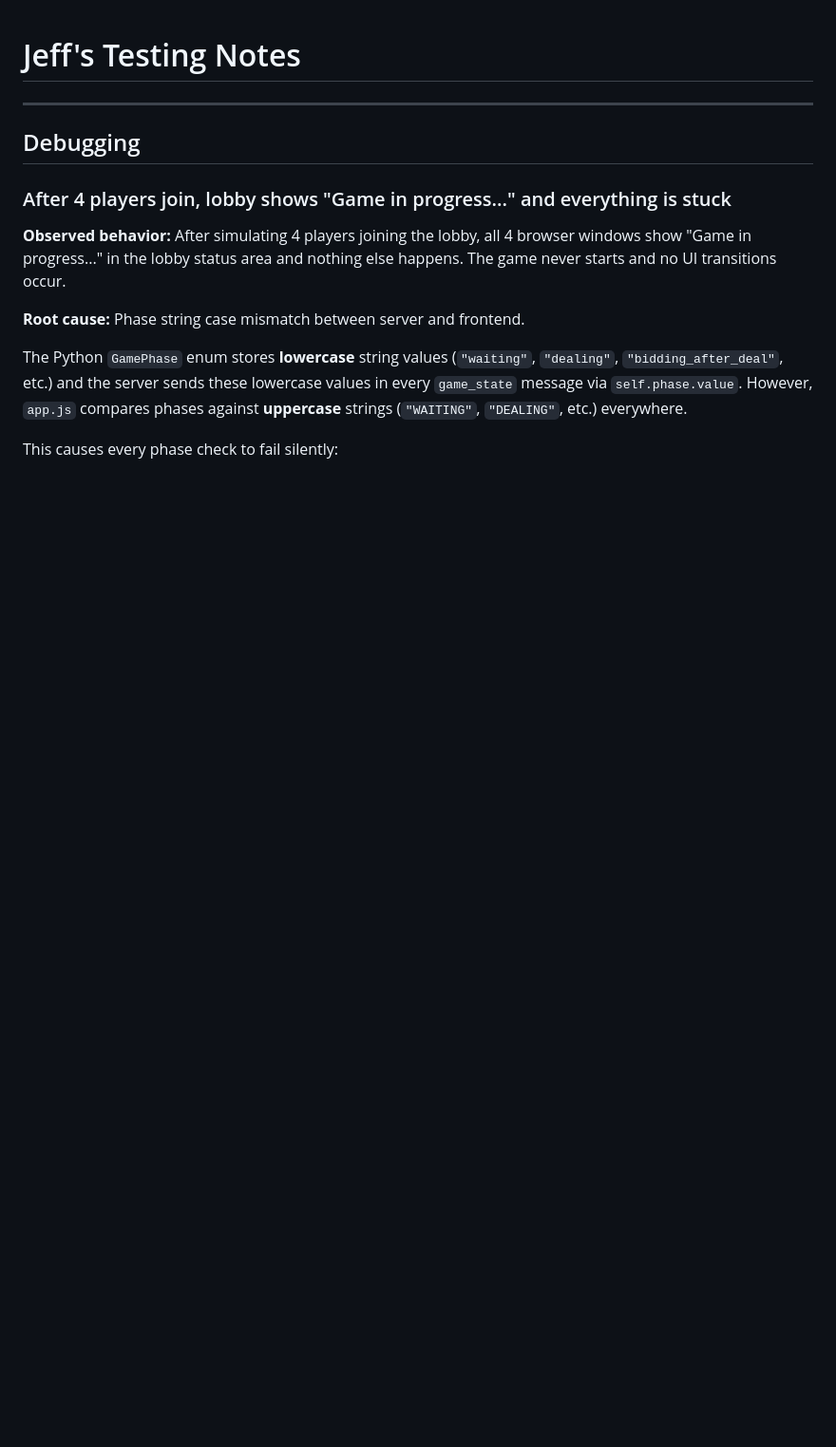
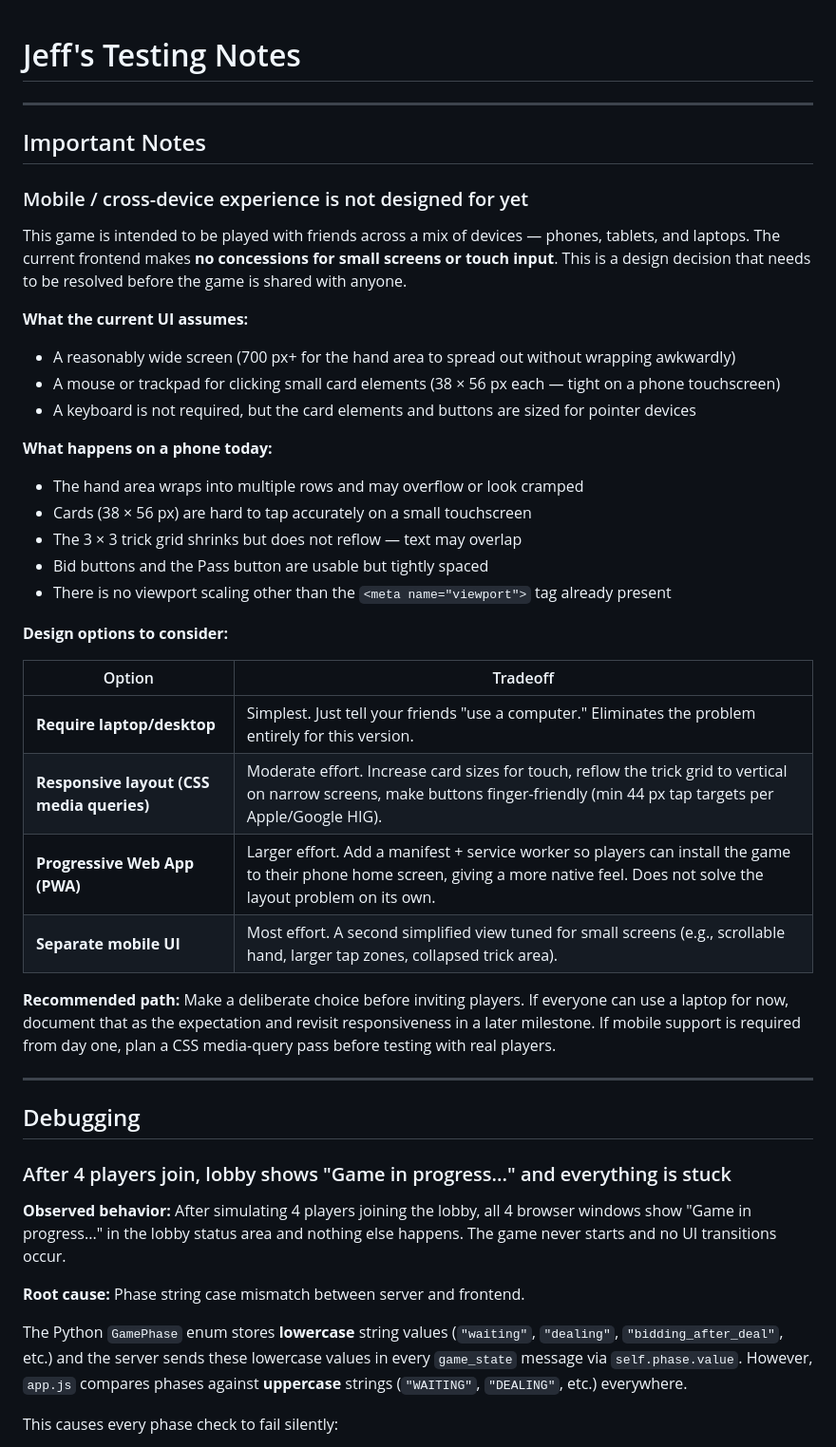
Before and after one commit to JCoder121/eighty-points, a Markdown page: JEFF_TESTING.md, the part around the change. Shown at 95% size. Drawn GitHub-style; blank space fills up the shorter version.

Commit message:
docs: add Important Notes section to JEFF_TESTING.md on mobile/cross-device UX
Documents that the current frontend is not designed for small screens or
touch input, explains what breaks on mobile today, and lays out the design
options (require desktop, responsive CSS, PWA, separate mobile UI) with
tradeoffs so a deliberate choice can be made before inviting real players.

Co-Authored-By: Claude Sonnet 4.6 <noreply@anthropic.com>

```diff
--- a/JEFF_TESTING.md
+++ b/JEFF_TESTING.md
@@ -1,4 +1,40 @@
 # Jeff's Testing Notes
+
+---
+
+## Important Notes
+
+### Mobile / cross-device experience is not designed for yet
+
+This game is intended to be played with friends across a mix of devices — phones, tablets,
+and laptops. The current frontend makes **no concessions for small screens or touch input**.
+This is a design decision that needs to be resolved before the game is shared with anyone.
+
+**What the current UI assumes:**
+- A reasonably wide screen (700 px+ for the hand area to spread out without wrapping awkwardly)
+- A mouse or trackpad for clicking small card elements (38 × 56 px each — tight on a phone touchscreen)
+- A keyboard is not required, but the card elements and buttons are sized for pointer devices
+
+**What happens on a phone today:**
+- The hand area wraps into multiple rows and may overflow or look cramped
+- Cards (38 × 56 px) are hard to tap accurately on a small touchscreen
+- The 3 × 3 trick grid shrinks but does not reflow — text may overlap
+- Bid buttons and the Pass button are usable but tightly spaced
+- There is no viewport scaling other than the `<meta name="viewport">` tag already present
+
+**Design options to consider:**
+
+| Option | Tradeoff |
+|---|---|
+| **Require laptop/desktop** | Simplest. Just tell your friends "use a computer." Eliminates the problem entirely for this version. |
+| **Responsive layout (CSS media queries)** | Moderate effort. Increase card sizes for touch, reflow the trick grid to vertical on narrow screens, make buttons finger-friendly (min 44 px tap targets per Apple/Google HIG). |
+| **Progressive Web App (PWA)** | Larger effort. Add a manifest + service worker so players can install the game to their phone home screen, giving a more native feel. Does not solve the layout problem on its own. |
+| **Separate mobile UI** | Most effort. A second simplified view tuned for small screens (e.g., scrollable hand, larger tap zones, collapsed trick area). |
+
+**Recommended path:** Make a deliberate choice before inviting players. If everyone can use
+a laptop for now, document that as the expectation and revisit responsiveness in a later
+milestone. If mobile support is required from day one, plan a CSS media-query pass before
+testing with real players.
 
 ---
 
```
